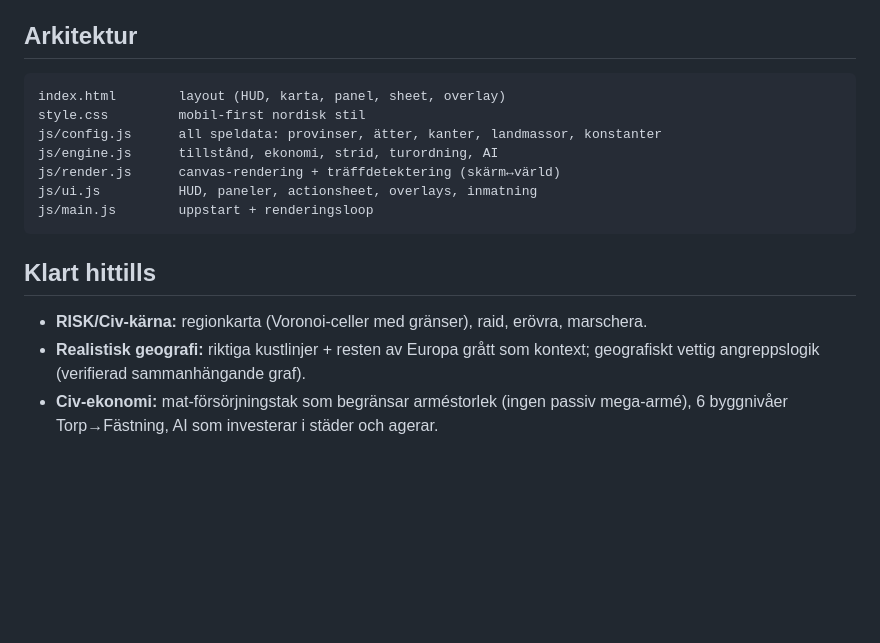
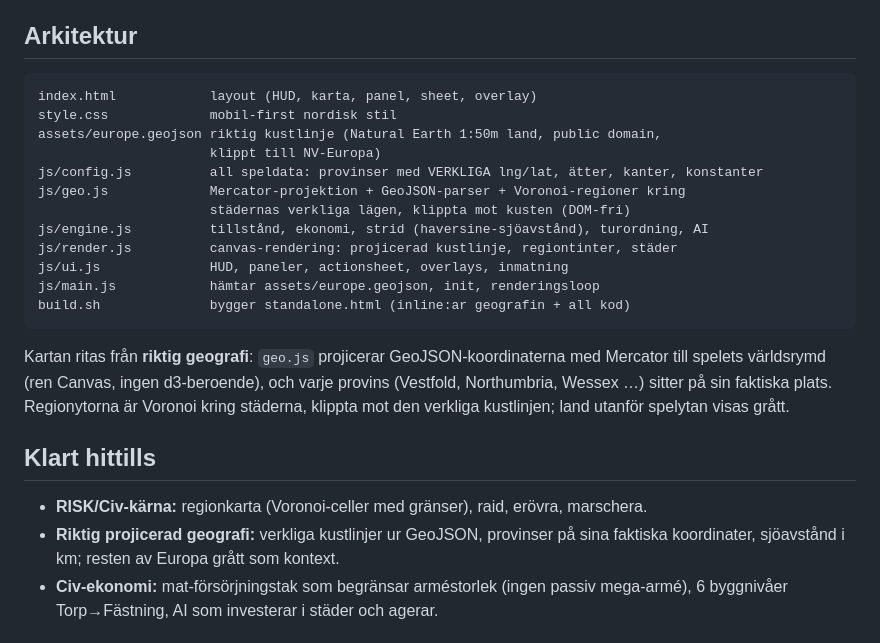
Before and after one commit to josefbro/jarl, a Markdown page: README.md, the part around the change. Rendered like a GitHub page; blank space fills up the shorter version.

Commit message:
Uppdatera README för geo-arkitektur (GeoJSON + projektion)
Co-Authored-By: Claude Opus 4.8 <noreply@anthropic.com>

````diff
--- a/README.md
+++ b/README.md
@@ -53,20 +53,30 @@ låter långskeppen slå till över hav — t.ex. Vestfold → Northumbria (Lind
 ## Arkitektur
 
 ```
-index.html        layout (HUD, karta, panel, sheet, overlay)
-style.css         mobil-first nordisk stil
-js/config.js      all speldata: provinser, ätter, kanter, landmassor, konstanter
-js/engine.js      tillstånd, ekonomi, strid, turordning, AI
-js/render.js      canvas-rendering + träffdetektering (skärm↔värld)
-js/ui.js          HUD, paneler, actionsheet, overlays, inmatning
-js/main.js        uppstart + renderingsloop
+index.html            layout (HUD, karta, panel, sheet, overlay)
+style.css             mobil-first nordisk stil
+assets/europe.geojson riktig kustlinje (Natural Earth 1:50m land, public domain,
+                      klippt till NV-Europa)
+js/config.js          all speldata: provinser med VERKLIGA lng/lat, ätter, kanter, konstanter
+js/geo.js             Mercator-projektion + GeoJSON-parser + Voronoi-regioner kring
+                      städernas verkliga lägen, klippta mot kusten (DOM-fri)
+js/engine.js          tillstånd, ekonomi, strid (haversine-sjöavstånd), turordning, AI
+js/render.js          canvas-rendering: projicerad kustlinje, regiontinter, städer
+js/ui.js              HUD, paneler, actionsheet, overlays, inmatning
+js/main.js            hämtar assets/europe.geojson, init, renderingsloop
+build.sh              bygger standalone.html (inline:ar geografin + all kod)
 ```
+
+Kartan ritas från **riktig geografi**: `geo.js` projicerar GeoJSON-koordinaterna med
+Mercator till spelets världsrymd (ren Canvas, ingen d3-beroende), och varje provins
+(Vestfold, Northumbria, Wessex …) sitter på sin faktiska plats. Regionytorna är Voronoi
+kring städerna, klippta mot den verkliga kustlinjen; land utanför spelytan visas grått.
 
 ## Klart hittills
 
 - **RISK/Civ-kärna:** regionkarta (Voronoi-celler med gränser), raid, erövra, marschera.
-- **Realistisk geografi:** riktiga kustlinjer + resten av Europa grått som kontext;
-  geografiskt vettig angreppslogik (verifierad sammanhängande graf).
+- **Riktig projicerad geografi:** verkliga kustlinjer ur GeoJSON, provinser på sina
+  faktiska koordinater, sjöavstånd i km; resten av Europa grått som kontext.
 - **Civ-ekonomi:** mat-försörjningstak som begränsar arméstorlek (ingen passiv mega-armé),
   6 byggnivåer Torp→Fästning, AI som investerar i städer och agerar.
 
````
